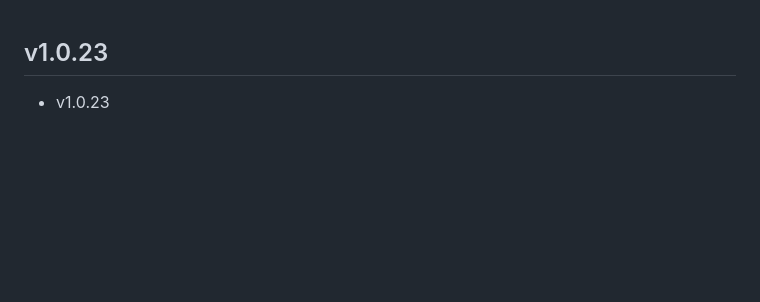
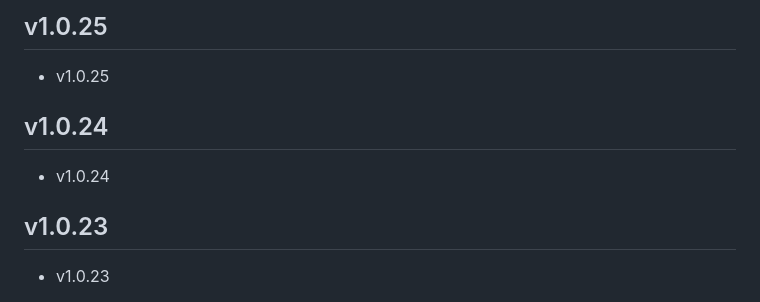
Before and after one commit to johnnyxqliao/FLClash, a Markdown page: CHANGELOG.md, the part around the change. Drawn GitHub-style; blank space fills up the shorter version.

Commit message:
Update changelog

```diff
--- a/CHANGELOG.md
+++ b/CHANGELOG.md
@@ -1,3 +1,11 @@
+## v1.0.25
+
+- v1.0.25
+
+## v1.0.24
+
+- v1.0.24
+
 ## v1.0.23
 
 - v1.0.23
```
